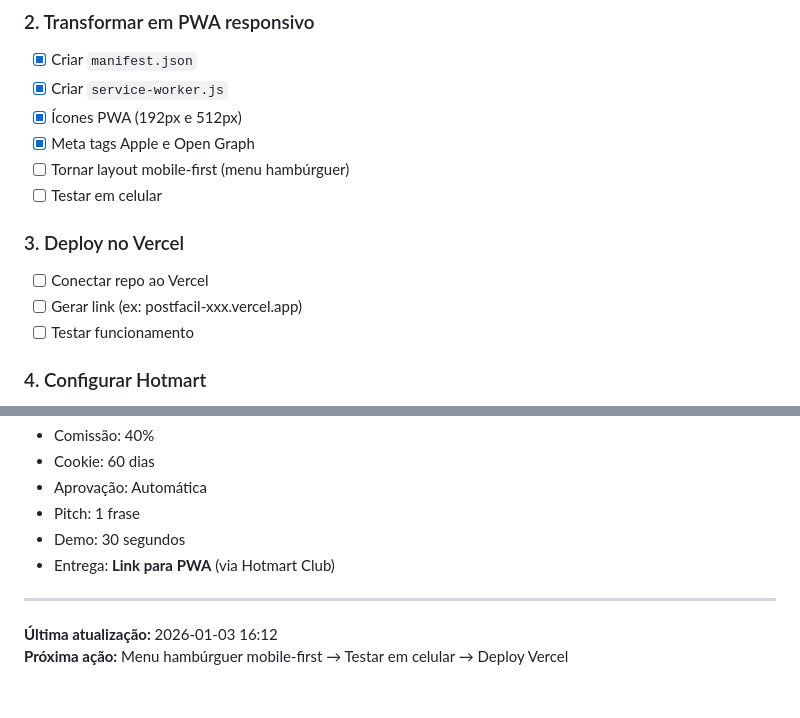
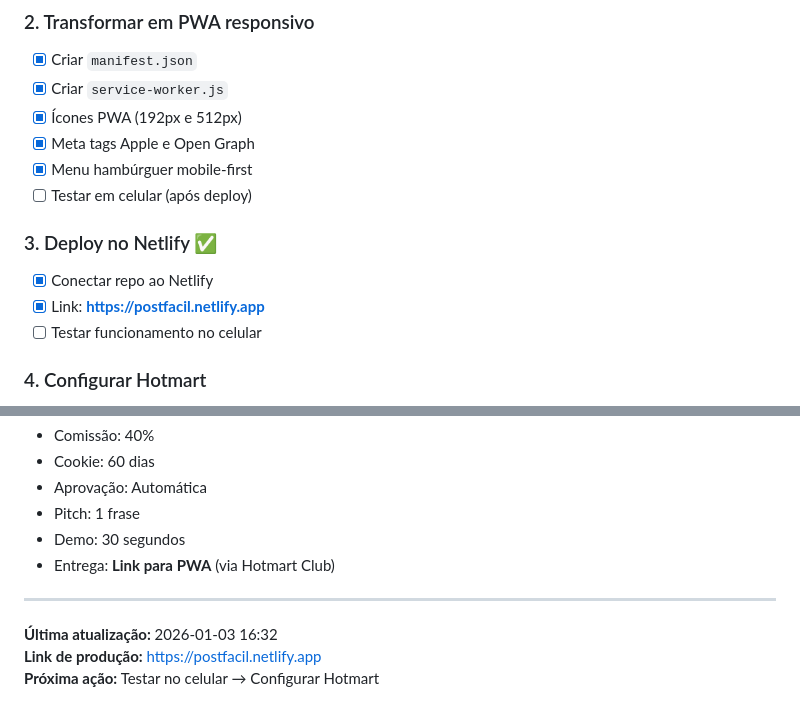
Before and after one commit to Maumal/templateolhao, a Markdown page: contexto-completo.md, 2 parts joined by grey strips. Drawn GitHub-style.

Commit message:
docs: atualizar contexto com link Netlify de produção

```diff
--- a/contexto-completo.md
+++ b/contexto-completo.md
@@ -44,13 +44,13 @@ git push -u origin main
 - [x] Criar `service-worker.js`
 - [x] Ícones PWA (192px e 512px)
 - [x] Meta tags Apple e Open Graph
-- [ ] Tornar layout mobile-first (menu hambúrguer)
-- [ ] Testar em celular
+- [x] Menu hambúrguer mobile-first
+- [ ] Testar em celular (após deploy)
 
-### 3. Deploy no Vercel
-- [ ] Conectar repo ao Vercel
-- [ ] Gerar link (ex: postfacil-xxx.vercel.app)
-- [ ] Testar funcionamento
+### 3. Deploy no Netlify ✅
+- [x] Conectar repo ao Netlify
+- [x] Link: **https://postfacil.netlify.app**
+- [ ] Testar funcionamento no celular
 
 ### 4. Configurar Hotmart
 - [ ] Criar produto no Hotmart
@@ -137,5 +137,6 @@ GitHub (Maumal):
 
 ---
 
-**Última atualização:** 2026-01-03 16:12
-**Próxima ação:** Menu hambúrguer mobile-first → Testar em celular → Deploy Vercel
+**Última atualização:** 2026-01-03 16:32
+**Link de produção:** https://postfacil.netlify.app
+**Próxima ação:** Testar no celular → Configurar Hotmart
```
